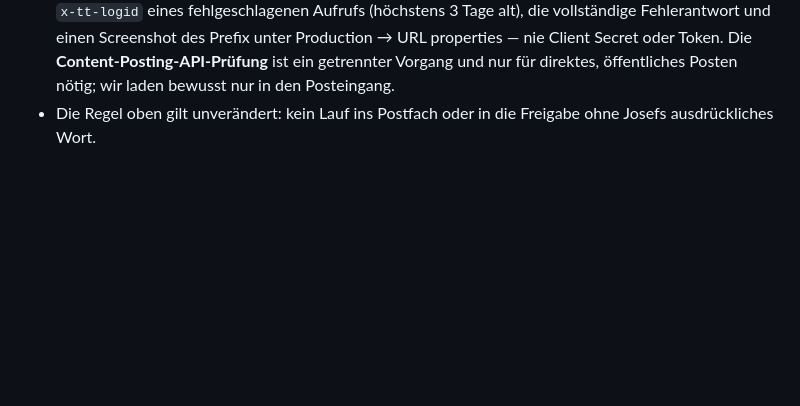
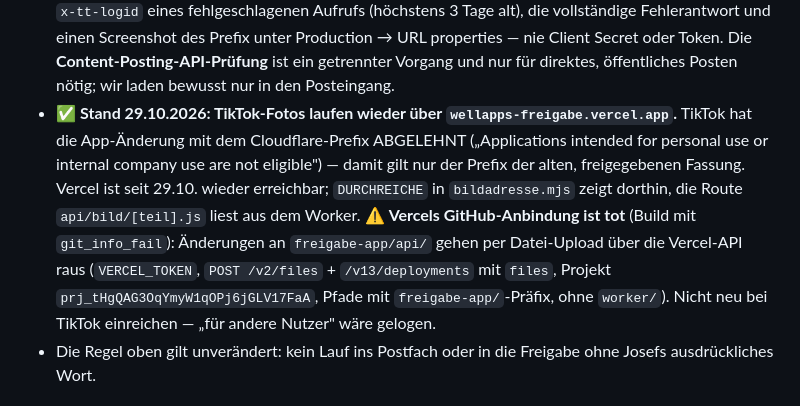
Before and after one commit to almaz6380/wellapps-social, a Markdown page: CLAUDE.md, the part around the change. Rendered like a GitHub page; blank space fills up the shorter version.

Commit message:
CLAUDE.md: TikTok-Fotos wieder über Vercel, Deploy per API-Upload
Co-Authored-By: Claude Opus 5.5 <noreply@anthropic.com>
Claude-Session: https://claude.ai/code/session_016h7GMAVBXWketzqvazrckQ

```diff
--- a/CLAUDE.md
+++ b/CLAUDE.md
@@ -49,6 +49,16 @@ Sperre bis 27.10.). Seitdem:
   Prefix unter Production → URL properties — nie Client Secret oder Token.
   Die **Content-Posting-API-Prüfung** ist ein getrennter Vorgang und nur für direktes,
   öffentliches Posten nötig; wir laden bewusst nur in den Posteingang.
+- ✅ **Stand 29.10.2026: TikTok-Fotos laufen wieder über `wellapps-freigabe.vercel.app`.**
+  TikTok hat die App-Änderung mit dem Cloudflare-Prefix ABGELEHNT („Applications intended
+  for personal use or internal company use are not eligible") — damit gilt nur der Prefix
+  der alten, freigegebenen Fassung. Vercel ist seit 29.10. wieder erreichbar;
+  `DURCHREICHE` in `bildadresse.mjs` zeigt dorthin, die Route `api/bild/[teil].js` liest
+  aus dem Worker. ⚠ **Vercels GitHub-Anbindung ist tot** (Build mit `git_info_fail`):
+  Änderungen an `freigabe-app/api/` gehen per Datei-Upload über die Vercel-API raus
+  (`VERCEL_TOKEN`, `POST /v2/files` + `/v13/deployments` mit `files`, Projekt
+  `prj_tHgQAG3OqYmyW1qOPj6jGLV17FaA`, Pfade mit `freigabe-app/`-Präfix, ohne `worker/`).
+  Nicht neu bei TikTok einreichen — „für andere Nutzer" wäre gelogen.
 - Die Regel oben gilt unverändert: kein Lauf ins Postfach oder in die Freigabe ohne
   Josefs ausdrückliches Wort.
 
```
